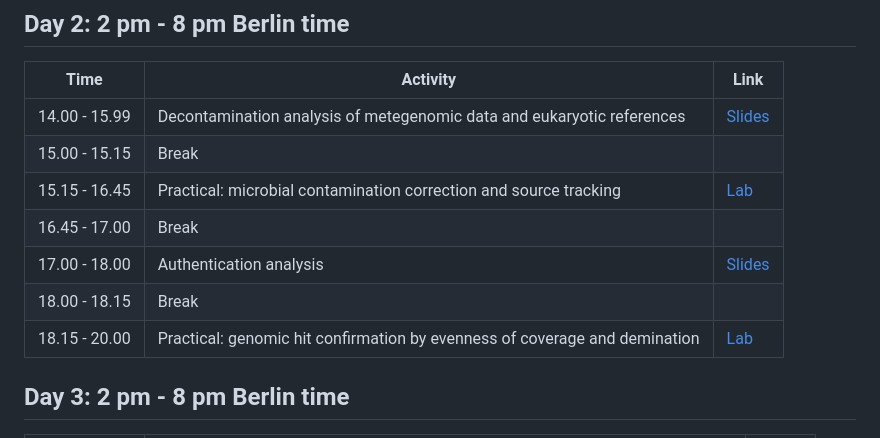
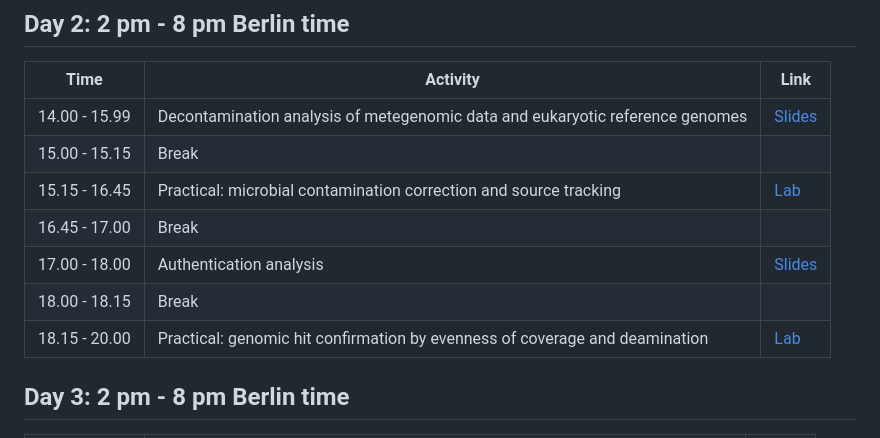
Before and after one commit to NikolayOskolkov/Physalia_AncientMetagenomics_2025, a Markdown page: README.md, the part around the change. GitHub-like rendering.

```diff
--- a/README.md
+++ b/README.md
@@ -58,13 +58,13 @@ By completing this course, you will:
 
 | Time           | Activity                                                                                   | Link                                                                                                                                     |
 |----------------|--------------------------------------------------------------------------------------------|------------------------------------------------------------------------------------------------------------------------------------------|
-| 14.00 - 15.99  | Decontamination analysis of metegenomic data and eukaryotic references                     | [Slides](https://github.com/NikolayOskolkov/Physalia_AncientMetagenomics_2025/raw/master/slides/Lecture_Decontamination.pdf)             |
+| 14.00 - 15.99  | Decontamination analysis of metegenomic data and eukaryotic reference genomes              | [Slides](https://github.com/NikolayOskolkov/Physalia_AncientMetagenomics_2025/raw/master/slides/Lecture_Decontamination.pdf)             |
 | 15.00 - 15.15  | Break                                                                                      |                                                                                                                                          |
 | 15.15 - 16.45  | Practical: microbial contamination correction and source tracking                          | [Lab](exercises.md#microbiome-contamination-correction)                                                                                  |
 | 16.45 - 17.00  | Break                                                                                      |                                                                                                                                          |
 | 17.00 - 18.00  | Authentication analysis                                                                    | [Slides](https://github.com/NikolayOskolkov/Physalia_AncientMetagenomics_2025/raw/master/slides/Lecture_Authentication.pdf)              |
 | 18.00 - 18.15  | Break                                                                                      |                                                                                                                                          |
-| 18.15 - 20.00  | Practical: genomic hit confirmation by evenness of coverage and demination                 | [Lab](exercises.md#genomic-hit-confirmation)                                                                                             |
+| 18.15 - 20.00  | Practical: genomic hit confirmation by evenness of coverage and deamination                 | [Lab](exercises.md#genomic-hit-confirmation)                                                                                             |
 
 
 ## Day 3: 2 pm - 8 pm Berlin time
```
